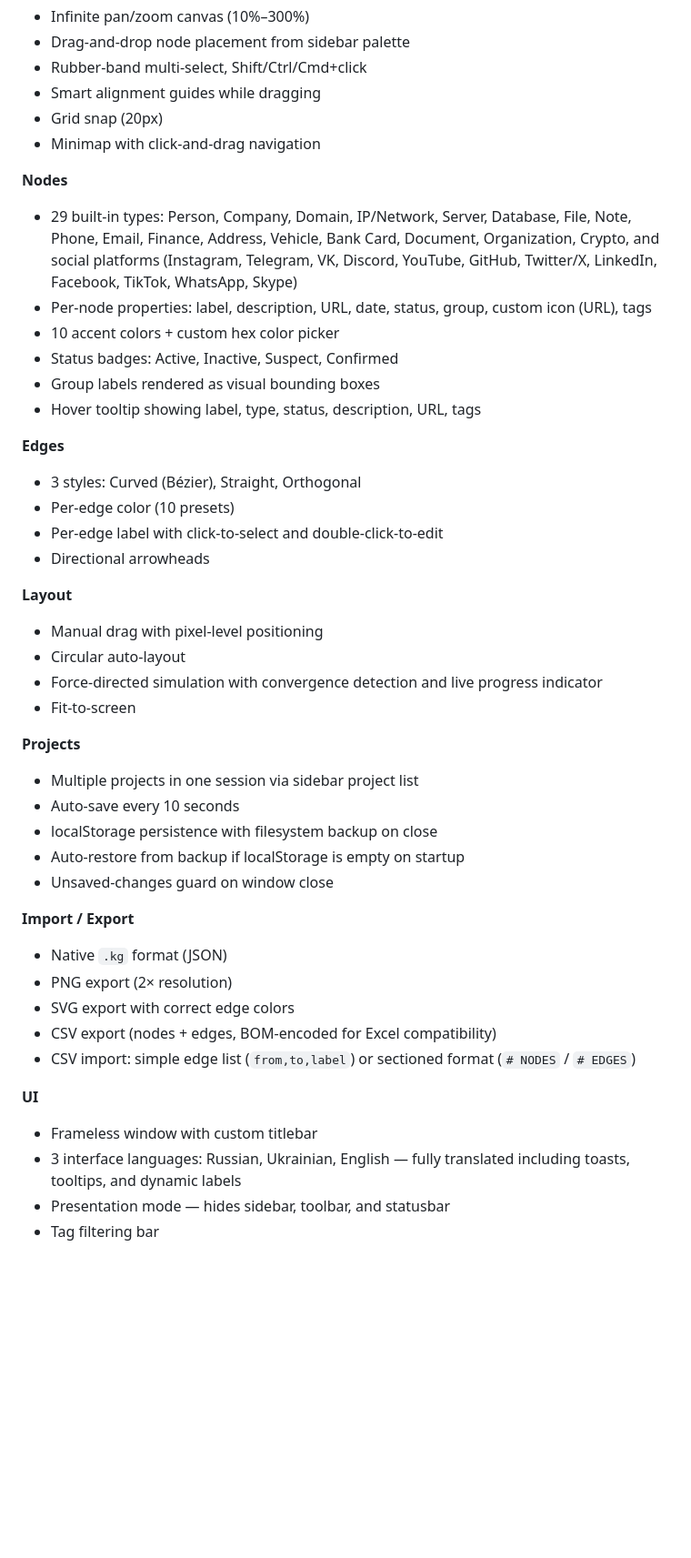
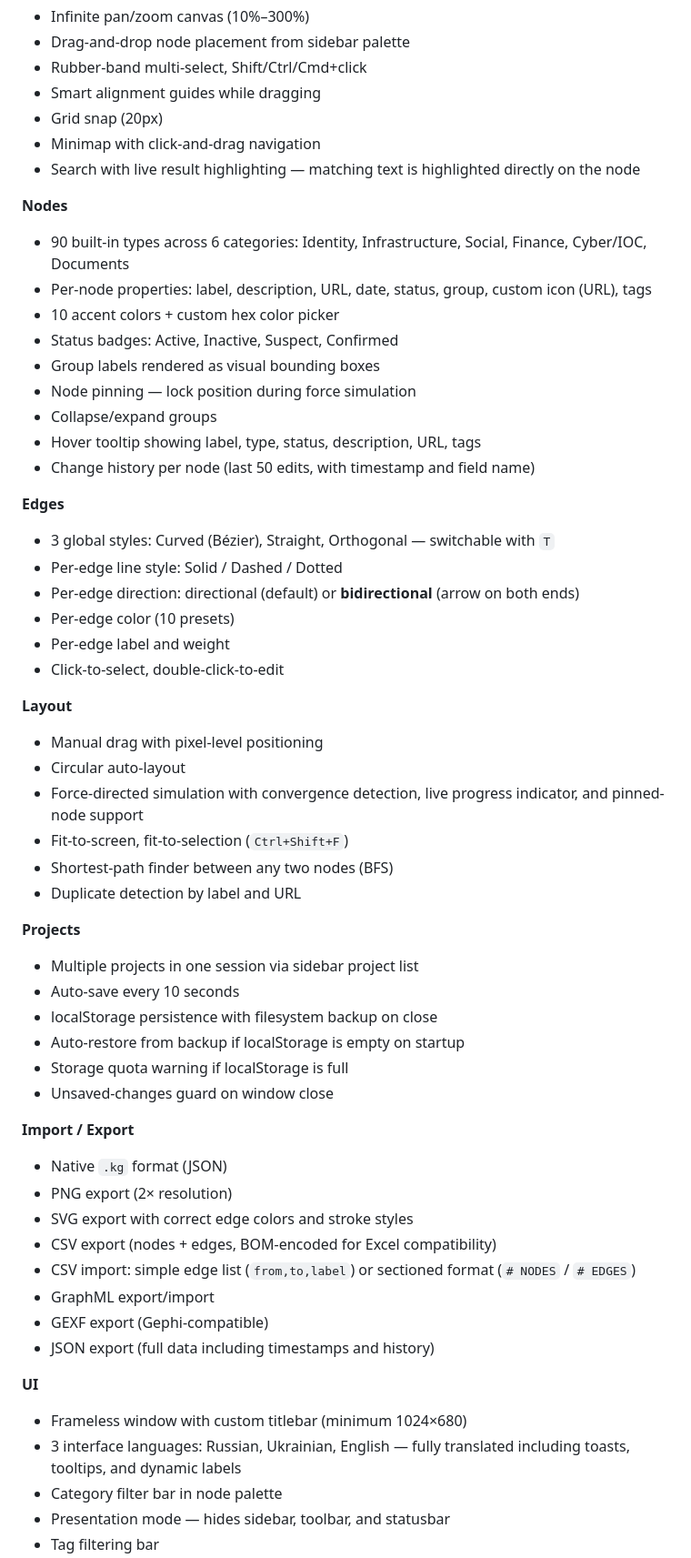
Before and after one commit to eksembl/Krapka-graph, a Markdown page: README.md, the part around one of its changes. Shown at 91% size. Rendered like a GitHub page; blank space fills up the shorter version.

Commit message:
Revise README for version 1.3.0 updates
Updated README to reflect new features and installation instructions for version 1.3.0.

```diff
--- a/README.md
+++ b/README.md
@@ -15,43 +15,56 @@ A desktop graph editor for link analysis, OSINT, and network visualization. Buil
 - Smart alignment guides while dragging
 - Grid snap (20px)
 - Minimap with click-and-drag navigation
+- Search with live result highlighting — matching text is highlighted directly on the node
 
 **Nodes**
-- 29 built-in types: Person, Company, Domain, IP/Network, Server, Database, File, Note, Phone, Email, Finance, Address, Vehicle, Bank Card, Document, Organization, Crypto, and social platforms (Instagram, Telegram, VK, Discord, YouTube, GitHub, Twitter/X, LinkedIn, Facebook, TikTok, WhatsApp, Skype)
+- 90 built-in types across 6 categories: Identity, Infrastructure, Social, Finance, Cyber/IOC, Documents
 - Per-node properties: label, description, URL, date, status, group, custom icon (URL), tags
 - 10 accent colors + custom hex color picker
 - Status badges: Active, Inactive, Suspect, Confirmed
 - Group labels rendered as visual bounding boxes
+- Node pinning — lock position during force simulation
+- Collapse/expand groups
 - Hover tooltip showing label, type, status, description, URL, tags
+- Change history per node (last 50 edits, with timestamp and field name)
 
 **Edges**
-- 3 styles: Curved (Bézier), Straight, Orthogonal
+- 3 global styles: Curved (Bézier), Straight, Orthogonal — switchable with `T`
+- Per-edge line style: Solid / Dashed / Dotted
+- Per-edge direction: directional (default) or **bidirectional** (arrow on both ends)
 - Per-edge color (10 presets)
-- Per-edge label with click-to-select and double-click-to-edit
-- Directional arrowheads
+- Per-edge label and weight
+- Click-to-select, double-click-to-edit
 
 **Layout**
 - Manual drag with pixel-level positioning
 - Circular auto-layout
-- Force-directed simulation with convergence detection and live progress indicator
-- Fit-to-screen
+- Force-directed simulation with convergence detection, live progress indicator, and pinned-node support
+- Fit-to-screen, fit-to-selection (`Ctrl+Shift+F`)
+- Shortest-path finder between any two nodes (BFS)
+- Duplicate detection by label and URL
 
 **Projects**
 - Multiple projects in one session via sidebar project list
 - Auto-save every 10 seconds
 - localStorage persistence with filesystem backup on close
 - Auto-restore from backup if localStorage is empty on startup
+- Storage quota warning if localStorage is full
 - Unsaved-changes guard on window close
 
 **Import / Export**
 - Native `.kg` format (JSON)
 - PNG export (2× resolution)
-- SVG export with correct edge colors
+- SVG export with correct edge colors and stroke styles
 - CSV export (nodes + edges, BOM-encoded for Excel compatibility)
 - CSV import: simple edge list (`from,to,label`) or sectioned format (`# NODES` / `# EDGES`)
+- GraphML export/import
+- GEXF export (Gephi-compatible)
+- JSON export (full data including timestamps and history)
 
 **UI**
-- Frameless window with custom titlebar
+- Frameless window with custom titlebar (minimum 1024×680)
 - 3 interface languages: Russian, Ukrainian, English — fully translated including toasts, tooltips, and dynamic labels
+- Category filter bar in node palette
 - Presentation mode — hides sidebar, toolbar, and statusbar
 - Tag filtering bar
```
Also changed, not shown: other parts of README.md (+44 -22 lines).
